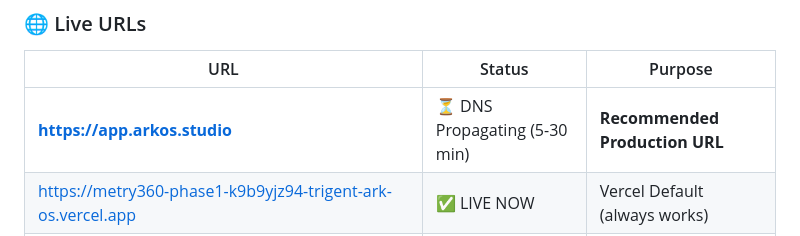
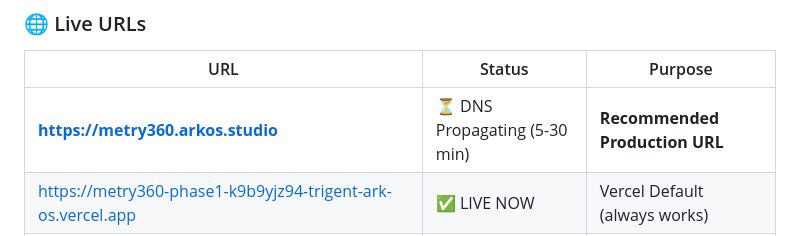
Before and after one commit to andytrigent/metry360-phase1, a Markdown page: README.md, the part around the change. Rendered like a GitHub page.

```diff
--- a/README.md
+++ b/README.md
@@ -6,7 +6,7 @@
 
 | URL | Status | Purpose |
 |-----|--------|---------|
-| **https://app.arkos.studio** | ⏳ DNS Propagating (5-30 min) | **Recommended Production URL** |
+| **https://metry360.arkos.studio** | ⏳ DNS Propagating (5-30 min) | **Recommended Production URL** |
 | https://metry360-phase1-k9b9yjz94-trigent-ark-os.vercel.app | ✅ LIVE NOW | Vercel Default (always works) |
 | https://2g852sgu1i.execute-api.ap-south-1.amazonaws.com/prod | ✅ LIVE | Backend API Endpoint |
 | https://github.com/andytrigent/metry360-phase1 | ✅ SYNCED | GitHub Repository |
```
Also changed, not shown: DEPLOYMENT_FINAL.md (+1 -1 lines), QUICK_START.md (+10 -4 lines).
